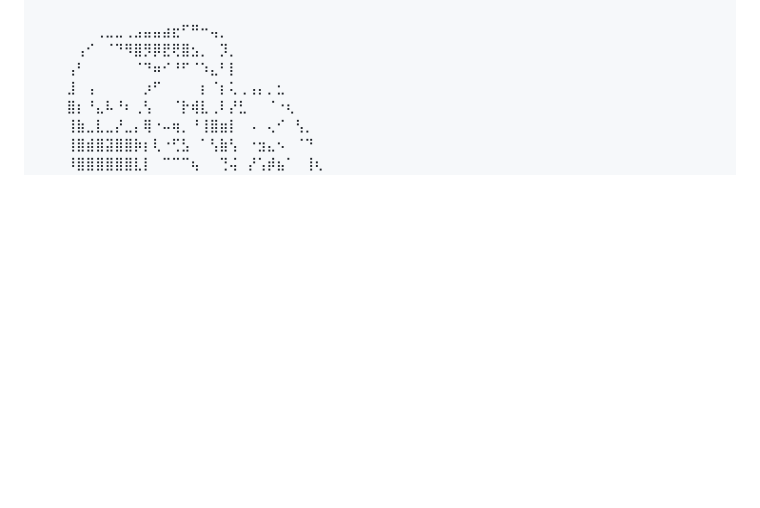
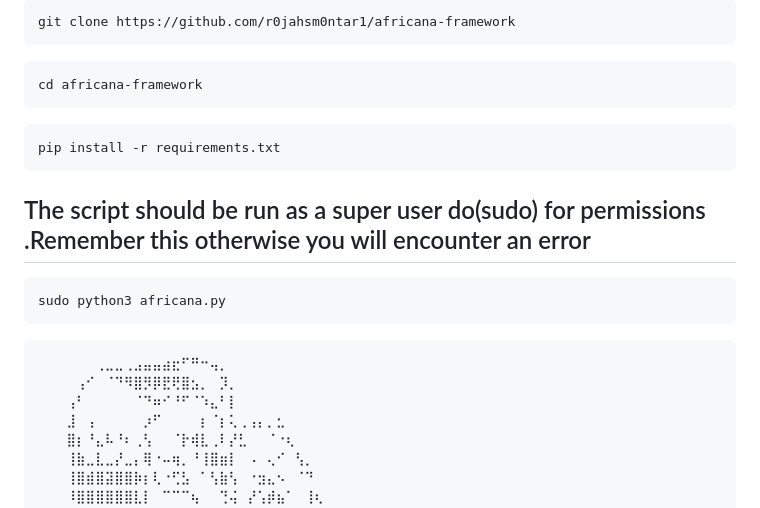
Before and after one commit to CHEGEBB/africana-framework, a Markdown page: README.md, the part around the change printed below. Rendered like a GitHub page; blank space fills up the shorter version.

````diff
--- a/README.md
+++ b/README.md
@@ -13,3 +51,16 @@
+```bash
+git clone https://github.com/r0jahsm0ntar1/africana-framework
+```
+```bash
+cd africana-framework
+```
+```bash
+pip install -r requirements.txt
+```
+## The script should be run as a super user do(sudo) for permissions .Remember this otherwise you will encounter an error
+```bash
+sudo python3 africana.py
+```
 
     ⠀⠀⠀⠀⠀⠀⢀⣀⣀⢀⣠⣤⣤⣴⣖⠋⠛⠒⢤⡀⠀⠀⠀⠀⠀⠀⠀⠀⠀⠀
     ⠀⠀⠀⠀⢠⠊⠀⠈⠙⠻⣿⡻⡿⣟⢟⣿⣢⡀⠀⡹⡀⠀⠀⠀⠀⠀⠀⠀⠀⠀
````
Also changed, not shown: other parts of README.md (+38 -0 lines).
